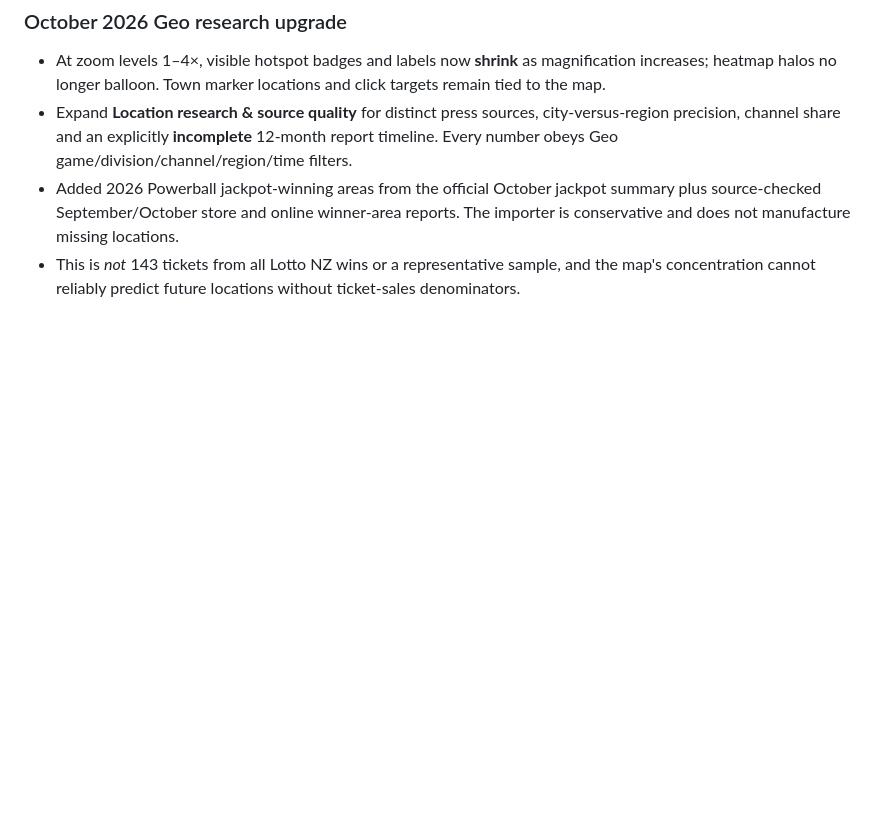
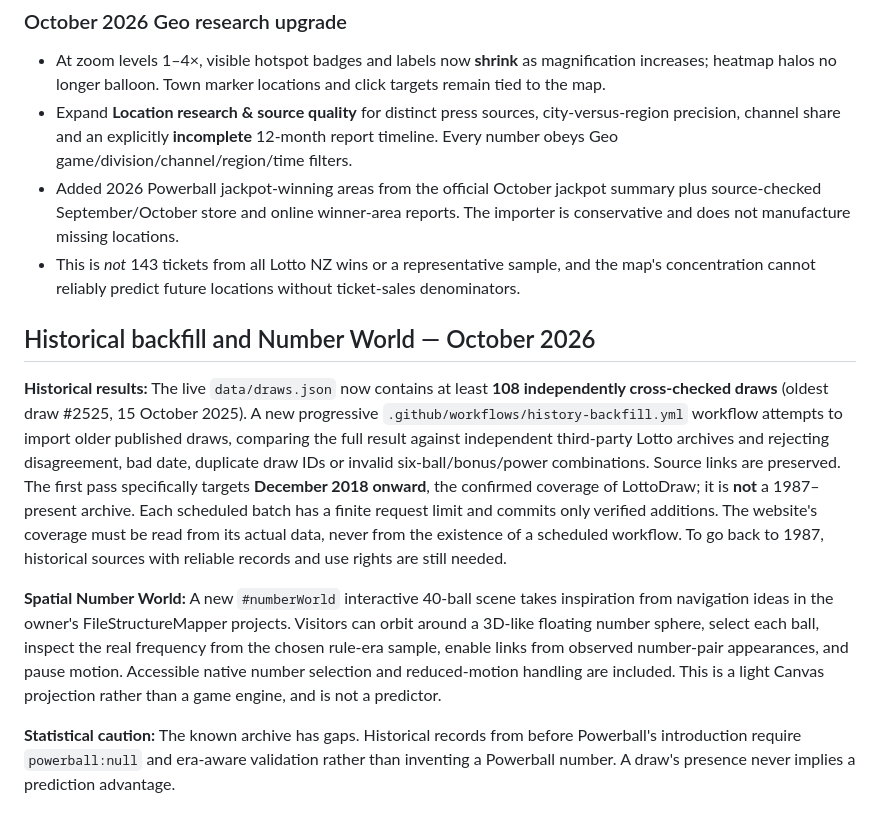
Before and after one commit to BaccioOFDeath/LottoLab-NZ, a Markdown page: README.md, the part around the change. GitHub-like rendering; blank space fills up the shorter version.

Commit message:
Document verified draw backfill scope and new FileStructureMapper-inspired interactive Number World

```diff
--- a/README.md
+++ b/README.md
@@ -164,3 +164,12 @@ See [Geo Lab gesture documentation](GEO_LAB.md#pinch-to-zoom-and-map-navigation-
 - Expand **Location research & source quality** for distinct press sources, city-versus-region precision, channel share and an explicitly **incomplete** 12-month report timeline. Every number obeys Geo game/division/channel/region/time filters.
 - Added 2026 Powerball jackpot-winning areas from the official October jackpot summary plus source-checked September/October store and online winner-area reports. The importer is conservative and does not manufacture missing locations.
 - This is *not* 143 tickets from all Lotto NZ wins or a representative sample, and the map's concentration cannot reliably predict future locations without ticket-sales denominators.
+
+
+## Historical backfill and Number World — October 2026
+
+**Historical results:** The live `data/draws.json` now contains at least **108 independently cross-checked draws** (oldest draw #2525, 15 October 2025). A new progressive `.github/workflows/history-backfill.yml` workflow attempts to import older published draws, comparing the full result against independent third-party Lotto archives and rejecting disagreement, bad date, duplicate draw IDs or invalid six-ball/bonus/power combinations. Source links are preserved. The first pass specifically targets **December 2018 onward**, the confirmed coverage of LottoDraw; it is **not** a 1987–present archive. Each scheduled batch has a finite request limit and commits only verified additions. The website's coverage must be read from its actual data, never from the existence of a scheduled workflow. To go back to 1987, historical sources with reliable records and use rights are still needed.
+
+**Spatial Number World:** A new `#numberWorld` interactive 40-ball scene takes inspiration from navigation ideas in the owner's FileStructureMapper projects. Visitors can orbit around a 3D-like floating number sphere, select each ball, inspect the real frequency from the chosen rule-era sample, enable links from observed number-pair appearances, and pause motion. Accessible native number selection and reduced-motion handling are included. This is a light Canvas projection rather than a game engine, and is not a predictor.
+
+**Statistical caution:** The known archive has gaps. Historical records from before Powerball's introduction require `powerball:null` and era-aware validation rather than inventing a Powerball number. A draw's presence never implies a prediction advantage.
```
